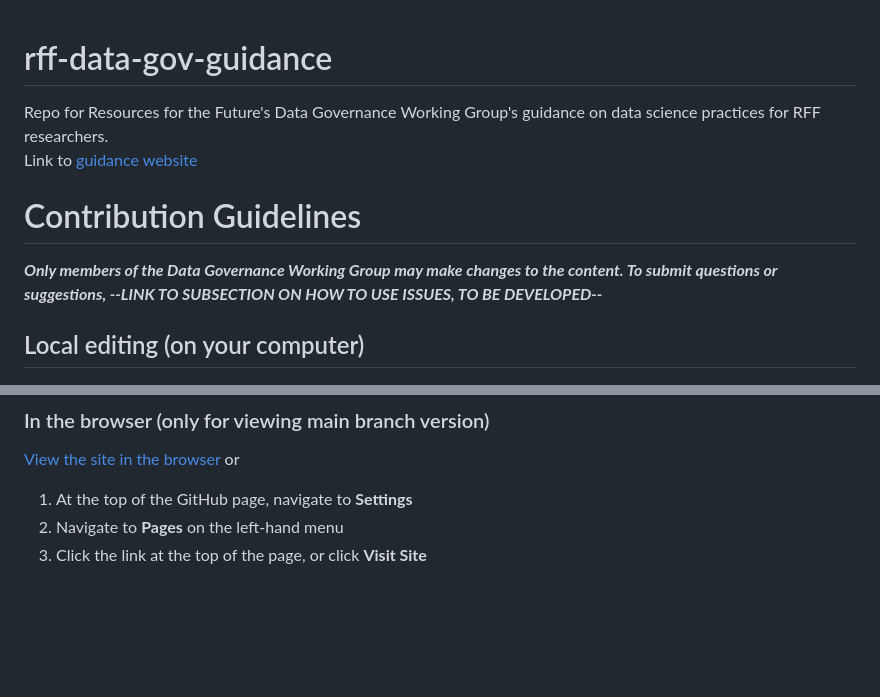
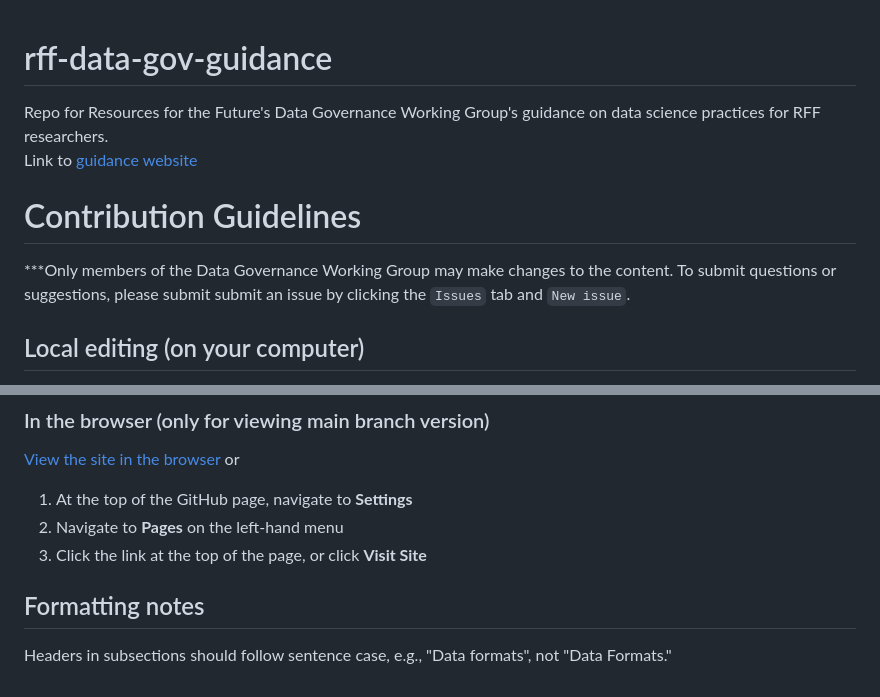
Before and after one commit to rff-data-projects/rff-data-gov-guidance, a Markdown page: README.md, 2 parts joined by grey strips. Rendered like a GitHub page; blank space fills up the shorter version.

Commit message:
revise feedback sentence to point to Issues; add header on formatting notes and header case guideline

```diff
--- a/README.md
+++ b/README.md
@@ -1,8 +1,12 @@
 # rff-data-gov-guidance
+
 Repo for Resources for the Future's Data Governance Working Group's guidance on data science practices for RFF researchers.
 Link to [guidance website](https://alexandra-thompson-dc.github.io/rff-data-gov-guidance/)
+
 # Contribution Guidelines
-***Only members of the Data Governance Working Group may make changes to the content. To submit questions or suggestions, --LINK TO SUBSECTION ON HOW TO USE ISSUES, TO BE DEVELOPED--***
+
+***Only members of the Data Governance Working Group may make changes to the content. To submit questions or suggestions, please submit submit an issue by clicking the `Issues` tab and `New issue`.
+
 ## Local editing (on your computer)
 
 1. In your _Git Bash_ terminal or other Git GUI, navigate to the relevant development branch, e.g., _git checkout feat-data-management_
@@ -66,3 +70,7 @@ or
 1. At the top of the GitHub page, navigate to **Settings**
 2. Navigate to **Pages** on the left-hand menu
 3. Click the link at the top of the page, or click **Visit Site**
+
+## Formatting notes
+
+Headers in subsections should follow sentence case, e.g., "Data formats", not "Data Formats."
```
